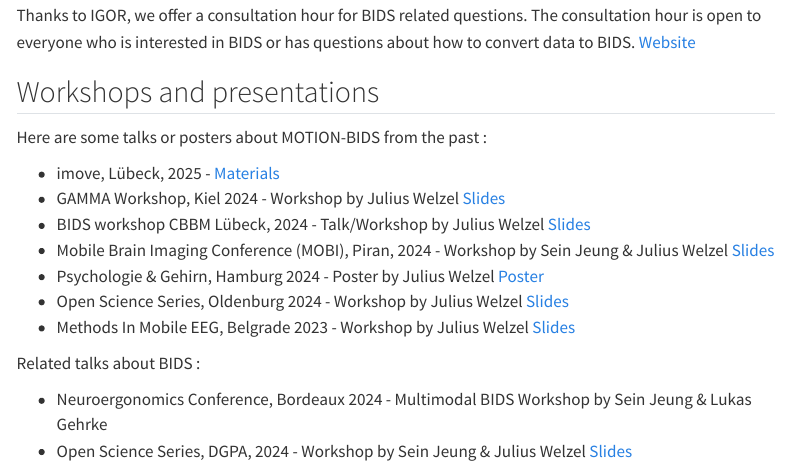
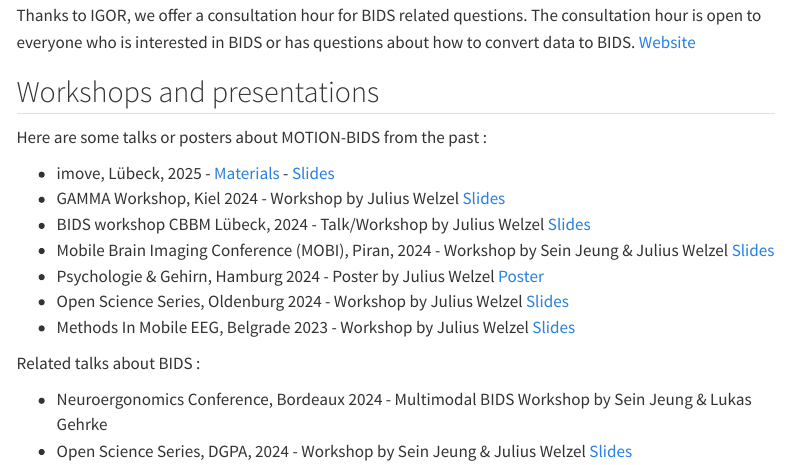
Before and after one commit to JuliusWelzel/motion_bids_materials_jw, a Quarto document (index.qmd): the page in a window 1100 px wide, from 360 px down. Rendered offline with R 4.5, knitr and Pandoc in place of Quarto, with nearby package versions; menus at the side of the page are left out.

Commit message:
[UPDATE] add slides link for imove workshop in presentations section

```diff
--- a/index.qmd
+++ b/index.qmd
@@ -18,7 +18,7 @@ The consultation hour is open to everyone who is interested in BIDS or has quest
 ## Workshops and presentations
 Here are some talks or posters about MOTION-BIDS from the past :
 
-- imove, Lübeck, 2025 - [Materials](https://github.com/JuliusWelzel/imove_bids_handson/tree/master)
+- imove, Lübeck, 2025 - [Materials](https://github.com/JuliusWelzel/imove_bids_handson/tree/master) - [Slides](https://github.com/JuliusWelzel/imove_bids_handson/blob/master/bids_imove_welzel.pdf)
 - GAMMA Workshop, Kiel 2024 - Workshop by Julius Welzel
   [Slides](slides/2410_gamma_welzel.pdf)
 - BIDS workshop CBBM Lübeck, 2024 - Talk/Workshop by Julius Welzel
```
